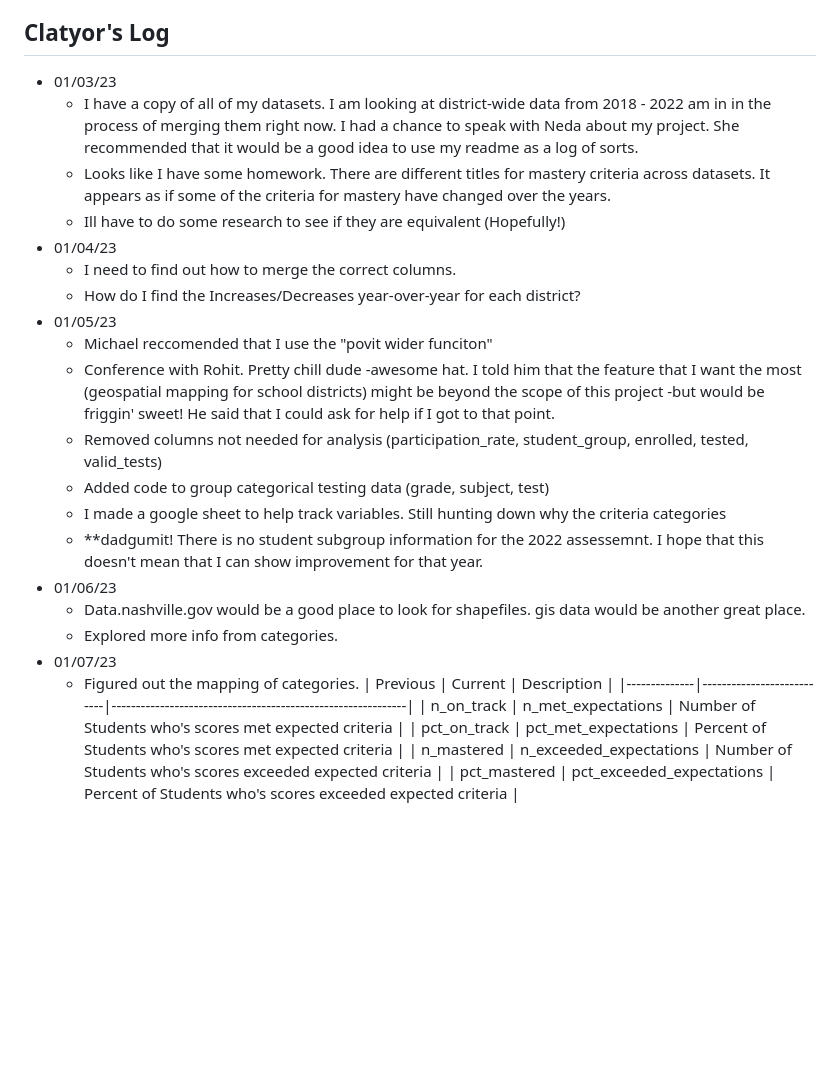
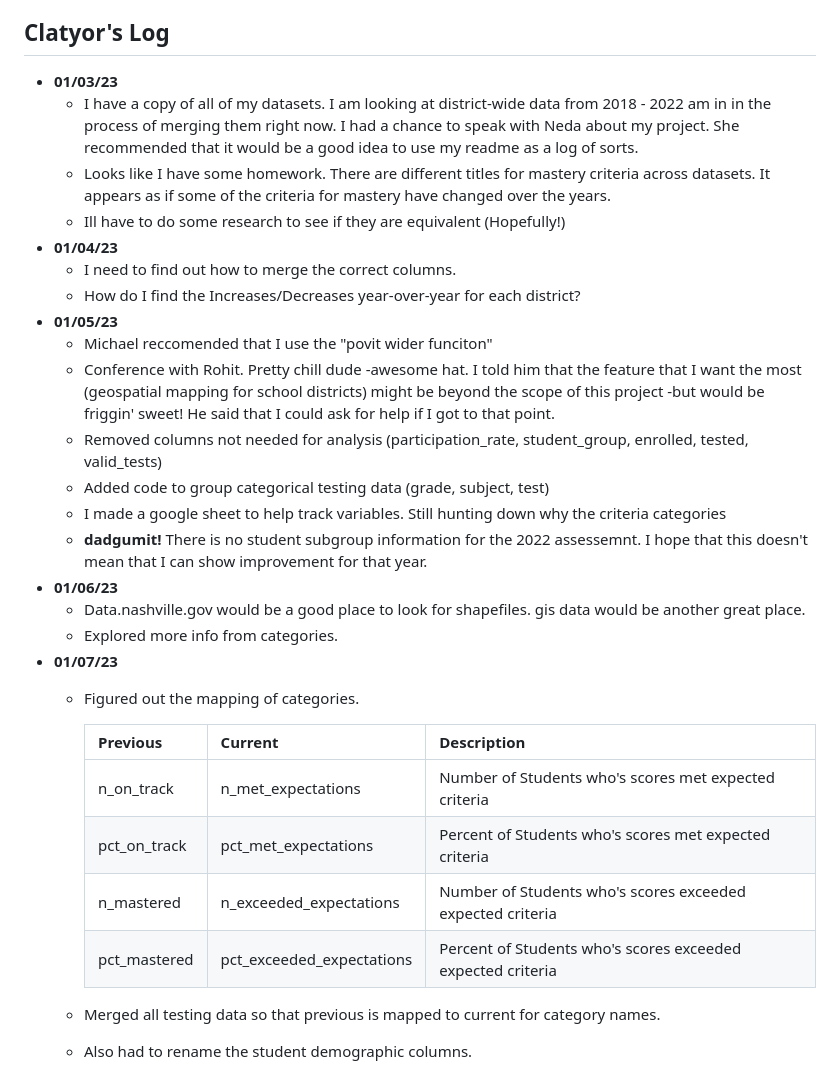
Before and after one commit to Claytor/COVID_TN_Learning_Loss_and_Recovery, a Markdown page: README.md, the part around one of its changes. Drawn GitHub-style; blank space fills up the shorter version.

Commit message:
Updated todo list and whatnot.

```diff
--- a/README.md
+++ b/README.md
@@ -57,26 +78,30 @@ At the current time, my known issues are aligning disparate datasets, Determinin
 ## Clatyor's Log
-- 01/03/23
-    - I have a copy of all of my datasets.  I am looking at district-wide data from 2018 - 2022 am in in the process of merging them right now.  I had a chance to speak with Neda about my project.  She recommended that it would be a good idea to use my readme as a log of sorts.
-    - Looks like I have some homework.  There are different titles for mastery criteria across datasets.   It appears as if some of the criteria for mastery have changed over the years.
-    - Ill have to do some research to see if they are equivalent (Hopefully!)
-- 01/04/23
-    - I need to find out how to merge the correct columns.
-    - How do I find the Increases/Decreases year-over-year for each district?
-- 01/05/23
-    - Michael reccomended that I use the "povit wider funciton"
-    - Conference with Rohit.  Pretty chill dude -awesome hat.  I told him that the feature that I want the most (geospatial mapping for school districts) might be beyond the scope of this project -but would be friggin' sweet!  He said that I could ask for help if I got to that point.
-    - Removed columns not needed for analysis (participation_rate, student_group, enrolled, tested, valid_tests)
-    - Added code to group categorical testing data (grade, subject, test)
-    - I made a google sheet to help track variables.  Still hunting down why the criteria categories
-    - **dadgumit! There is no student subgroup information for the 2022 assessemnt.  I hope that this doesn't mean that I can show improvement for that year.
-- 01/06/23
-    - Data.nashville.gov would be a good place to look for shapefiles.  gis data would be another great place.
-    - Explored more info from categories.
-- 01/07/23
-    - Figured out the mapping of categories.
-| Previous     | Current                   | Description                                                 |
-|--------------|---------------------------|-------------------------------------------------------------|
-| n_on_track   | n_met_expectations        | Number of Students who's scores met expected criteria       |
-| pct_on_track | pct_met_expectations      | Percent of Students who's scores met expected criteria      |
-| n_mastered   | n_exceeded_expectations   | Number of Students who's scores exceeded expected criteria  |
-| pct_mastered | pct_exceeded_expectations | Percent of Students who's scores exceeded expected criteria |
+
+- **01/03/23**
+  - I have a copy of all of my datasets.  I am looking at district-wide data from 2018 - 2022 am in in the process of merging them right now.  I had a chance to speak with Neda about my project.  She recommended that it would be a good idea to use my readme as a log of sorts.
+  - Looks like I have some homework.  There are different titles for mastery criteria across datasets.   It appears as if some of the criteria for mastery have changed over the years.
+  - Ill have to do some research to see if they are equivalent (Hopefully!)
+- **01/04/23**
+  - I need to find out how to merge the correct columns.
+  - How do I find the Increases/Decreases year-over-year for each district?
+- **01/05/23**
+  - Michael reccomended that I use the "povit wider funciton"
+  - Conference with Rohit.  Pretty chill dude -awesome hat.  I told him that the feature that I want the most (geospatial mapping for school districts) might be beyond the scope of this project -but would be friggin' sweet!  He said that I could ask for help if I got to that point.
+  - Removed columns not needed for analysis (participation_rate, student_group, enrolled, tested, valid_tests)
+  - Added code to group categorical testing data (grade, subject, test)
+  - I made a google sheet to help track variables.  Still hunting down why the criteria categories
+  - **dadgumit!** There is no student subgroup information for the 2022 assessemnt.  I hope that this doesn't mean that I can show improvement for that year.
+- **01/06/23**
+  - Data.nashville.gov would be a good place to look for shapefiles.  gis data would be another great place.
+  - Explored more info from categories.
+- **01/07/23**
+  - Figured out the mapping of categories.
+
+    | Previous     | Current                   | Description                                                 |
+    | ------------ | ------------------------- | ----------------------------------------------------------- |
+    | n_on_track   | n_met_expectations        | Number of Students who's scores met expected criteria       |
+    | pct_on_track | pct_met_expectations      | Percent of Students who's scores met expected criteria      |
+    | n_mastered   | n_exceeded_expectations   | Number of Students who's scores exceeded expected criteria  |
+    | pct_mastered | pct_exceeded_expectations | Percent of Students who's scores exceeded expected criteria |
+  - Merged all testing data so that previous is mapped to current for category names.
+  - Also had to rename the student demographic columns.
```
Also changed, not shown: other parts of README.md (+26 -5 lines).
